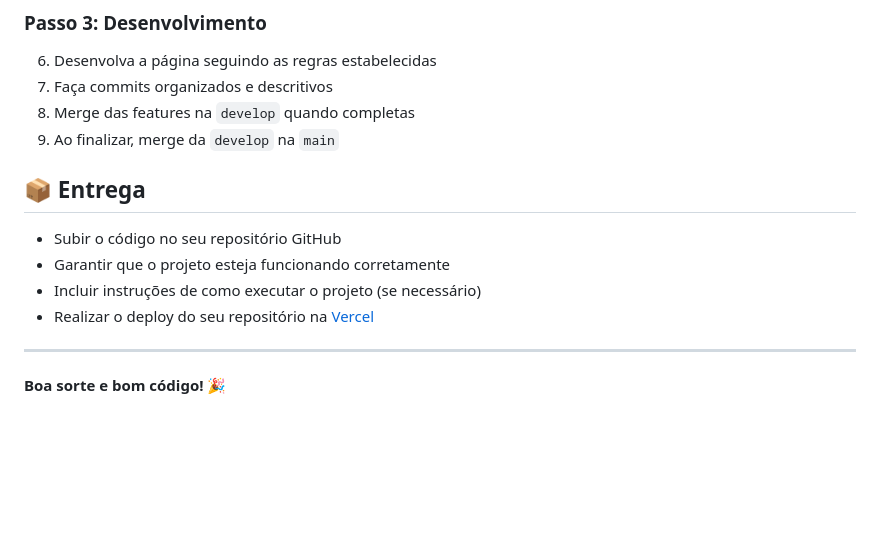
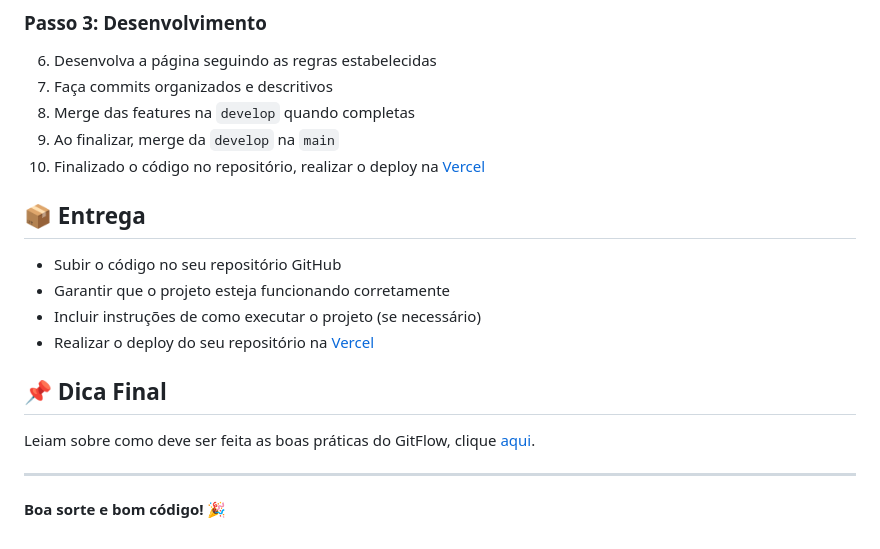
Before and after one commit to MicheliMelki/desafio_admin-dashboard, a Markdown page: README.md, the part around the change. Drawn GitHub-style; blank space fills up the shorter version.

Commit message:
feat: add dica final

```diff
--- a/README.md
+++ b/README.md
@@ -108,6 +108,7 @@ O código será avaliado e testado por **Johnny Souto**, levando em consideraç
 7. Faça commits organizados e descritivos
 8. Merge das features na `develop` quando completas
 9. Ao finalizar, merge da `develop` na `main`
+10. Finalizado o código no repositório, realizar o deploy na [Vercel](https://www.vercel.com)
 
 ## 📦 Entrega
 
@@ -116,6 +117,10 @@ O código será avaliado e testado por **Johnny Souto**, levando em consideraç
 - Incluir instruções de como executar o projeto (se necessário)
 - Realizar o deploy do seu repositório na [Vercel](https://www.vercel.com)
 
+## 📌 Dica Final
+
+Leiam sobre como deve ser feita as boas práticas do GitFlow, clique [aqui](https://www.atlassian.com/git/tutorials/comparing-workflows/gitflow-workflow).
+
 ---
 
 **Boa sorte e bom código! 🎉**
```
